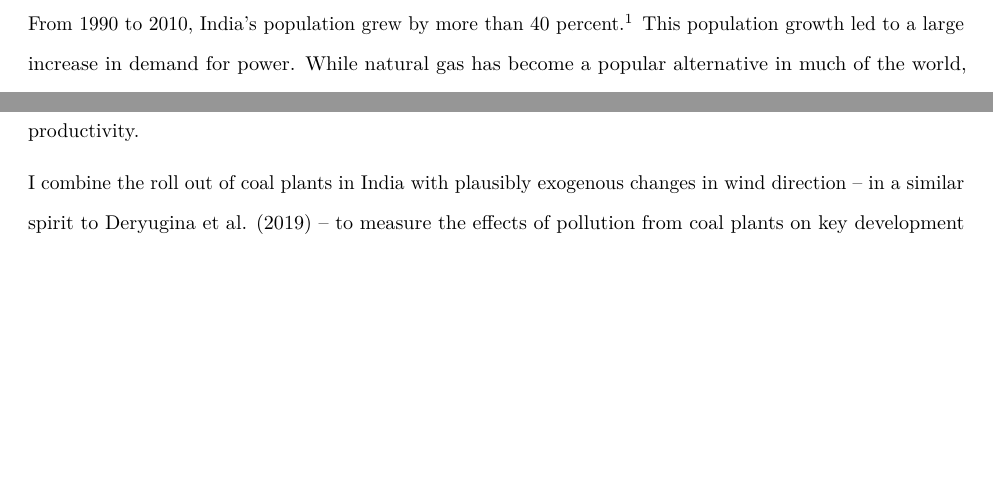
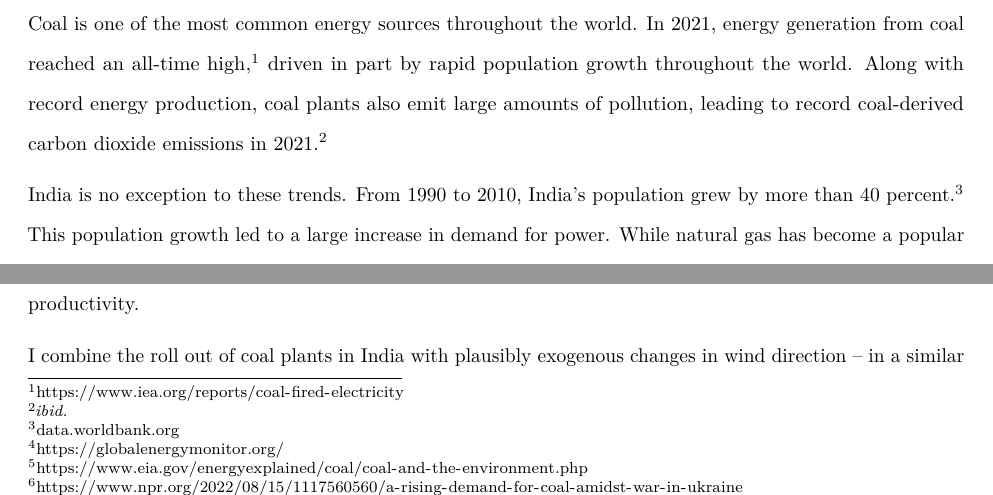
Before and after one commit to JoshMerfeld/pollution_development, a LaTeX paper (draft/draft.tex): two parts of page 2 of 26, joined at a grey line, cut at the place of the change, the shorter picture padded with empty space. Compiled offline with pdfLaTeX.

Commit message:
abstract

```diff
--- a/draft/draft.tex
+++ b/draft/draft.tex
@@ -124,7 +124,7 @@
 
 \title{Pollution, agricultural productivity, and development: Evidence from coal in plants in India\footnote{All scripts used in this paper are publicly available on my GitHub page: github.com/JoshMerfeld/pollution\_development}}
 \author{Joshua D. Merfeld\footnote{KDI School of Public Policy and Management and IZA; \href{mailto:merfeld@kdis.ac.kr}{\nolinkurl{merfeld@kdis.ac.kr}}}}
-\date{2023-01-17}
+\date{2023-01-18}
 
 \begin{document}
 \maketitle
@@ -141,7 +141,9 @@
 \hypertarget{introduction}{%
 \section{Introduction}\label{introduction}}
 
-From 1990 to 2010, India's population grew by more than 40 percent.\footnote{data.worldbank.org} This population growth led to a large increase in demand for power. While natural gas has become a popular alternative in much of the world, the Indian government met much of the increased demand through the construction of coal power plants. During those same two decades, power generation from all coal units of at least 30 megawatts increased by almost 140 percent, from 42.4 gigawatts to more than 100 gigawatts.\footnote{\url{https://globalenergymonitor.org/}} There are no doubt positive effects from this increase in power generation; for example, electricity may lead to economic and productivity growth (Dinkelman 2011; Kline and Moretti 2014; Rud 2012; Van de Walle et al. 2017), though electrification alone may not be a sufficient condition (K. Lee, Miguel, and Wolfram 2020).
+Coal is one of the most common energy sources throughout the world. In 2021, energy generation from coal reached an all-time high,\footnote{\url{https://www.iea.org/reports/coal-fired-electricity}} driven in part by rapid population growth throughout the world. Along with record energy production, coal plants also emit large amounts of pollution, leading to record coal-derived carbon dioxide emissions in 2021.\footnote{\emph{ibid.}}
+
+India is no exception to these trends. From 1990 to 2010, India's population grew by more than 40 percent.\footnote{data.worldbank.org} This population growth led to a large increase in demand for power. While natural gas has become a popular alternative in much of the world, the Indian government met much of the increased demand through the construction of coal power plants. During those same two decades, power generation from all coal units of at least 30 megawatts increased by almost 140 percent, from 42.4 gigawatts to more than 100 gigawatts.\footnote{\url{https://globalenergymonitor.org/}} There are no doubt positive effects from this increase in power generation; for example, electricity may lead to economic and productivity growth (Dinkelman 2011; Kline and Moretti 2014; Rud 2012; Van de Walle et al. 2017), though electrification alone may not be a sufficient condition (K. Lee, Miguel, and Wolfram 2020).
 
 These improvements do not come without downsides, however, especially when it comes to power derived from coal. Pollutants from coal contribute to climate change and the phase out of coal energy is therefore a major climate goal (IEA 2022). Emissions from the production and burning of coal are also directly harmful to health and the environment, including pollutants like sulfur dioxide, nitrogen oxides, and mercury, to name but a few.\footnote{\url{https://www.eia.gov/energyexplained/coal/coal-and-the-environment.php}} While the use of coal had been declining, recent events -- including Russia's invasion of Ukraine -- have led to an increase in the demand for coal.\footnote{\url{https://www.npr.org/2022/08/15/1117560560/a-rising-demand-for-coal-amidst-war-in-ukraine}}
 
```
Also changed, not shown: draft/draft_files/figure-latex/laborplot-1.pdf, draft/draft_files/figure-latex/plants-1.pdf, 3 other files.
